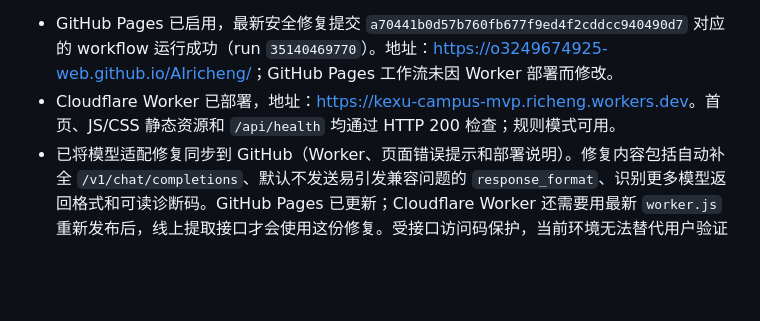
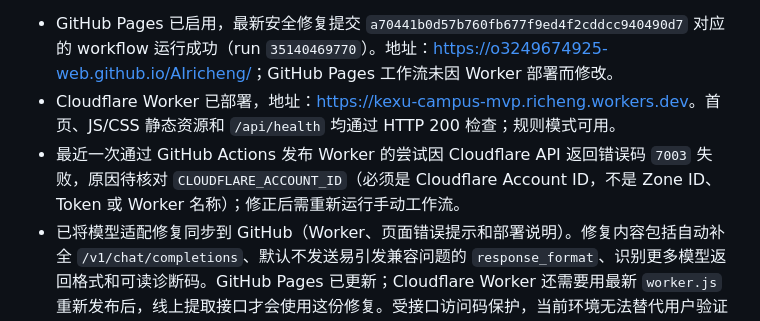
Before and after one commit to o3249674925-web/AIricheng, a Markdown page: PROJECT_MEMORY.md, the part around the change. Drawn GitHub-style; blank space fills up the shorter version.

Commit message:
docs: record worker deployment blocker

```diff
--- a/PROJECT_MEMORY.md
+++ b/PROJECT_MEMORY.md
@@ -73,6 +73,7 @@
 发布状态：
 - GitHub Pages 已启用，最新安全修复提交 `a70441b0d57b760fb677f9ed4f2cddcc940490d7` 对应的 workflow 运行成功（run `35140469770`）。地址：<https://o3249674925-web.github.io/AIricheng/>；GitHub Pages 工作流未因 Worker 部署而修改。
 - Cloudflare Worker 已部署，地址：<https://kexu-campus-mvp.richeng.workers.dev>。首页、JS/CSS 静态资源和 `/api/health` 均通过 HTTP 200 检查；规则模式可用。
+- 最近一次通过 GitHub Actions 发布 Worker 的尝试因 Cloudflare API 返回错误码 `7003` 失败，原因待核对 `CLOUDFLARE_ACCOUNT_ID`（必须是 Cloudflare Account ID，不是 Zone ID、Token 或 Worker 名称）；修正后需重新运行手动工作流。
 - 已将模型适配修复同步到 GitHub（Worker、页面错误提示和部署说明）。修复内容包括自动补全 `/v1/chat/completions`、默认不发送易引发兼容问题的 `response_format`、识别更多模型返回格式和可读诊断码。GitHub Pages 已更新；Cloudflare Worker 还需要用最新 `worker.js` 重新发布后，线上提取接口才会使用这份修复。受接口访问码保护，当前环境无法替代用户验证真实模型调用。
 - 为支持仅移动端推进，已新增并激活手动 GitHub Actions 工作流 `.github/workflows/deploy-worker.yml`。配置 `CLOUDFLARE_API_TOKEN` 与 `CLOUDFLARE_ACCOUNT_ID` 两个 GitHub Secret 后，可直接在手机 GitHub Actions 页面手动发布 Worker；普通提交不会自动发布。部署说明已同步，GitHub Pages 最新 workflow 运行成功（run `35142633826`）。
 - 日程任务仍只保存在浏览器本地；没有账号系统或云端数据同步。
```
